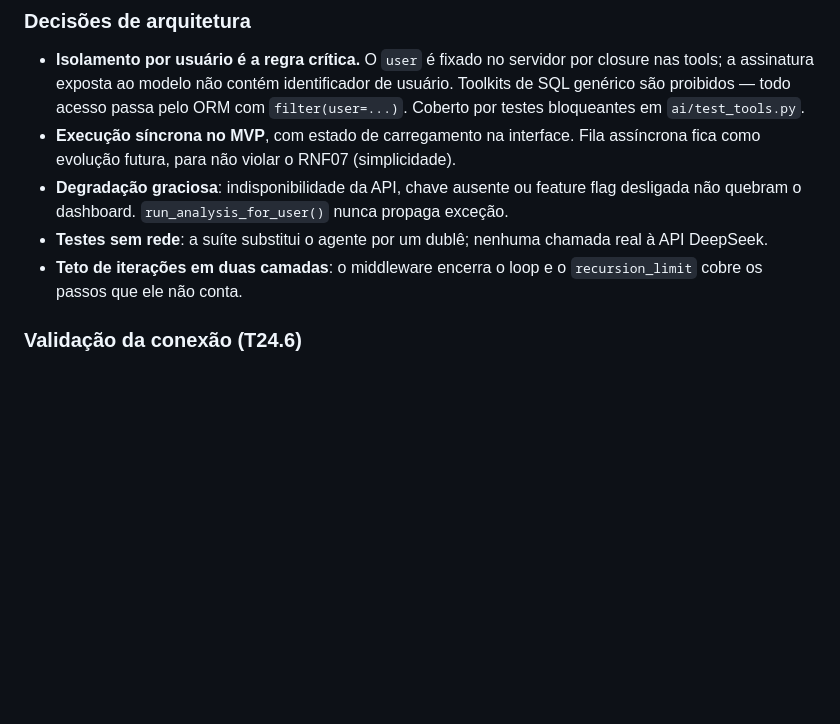
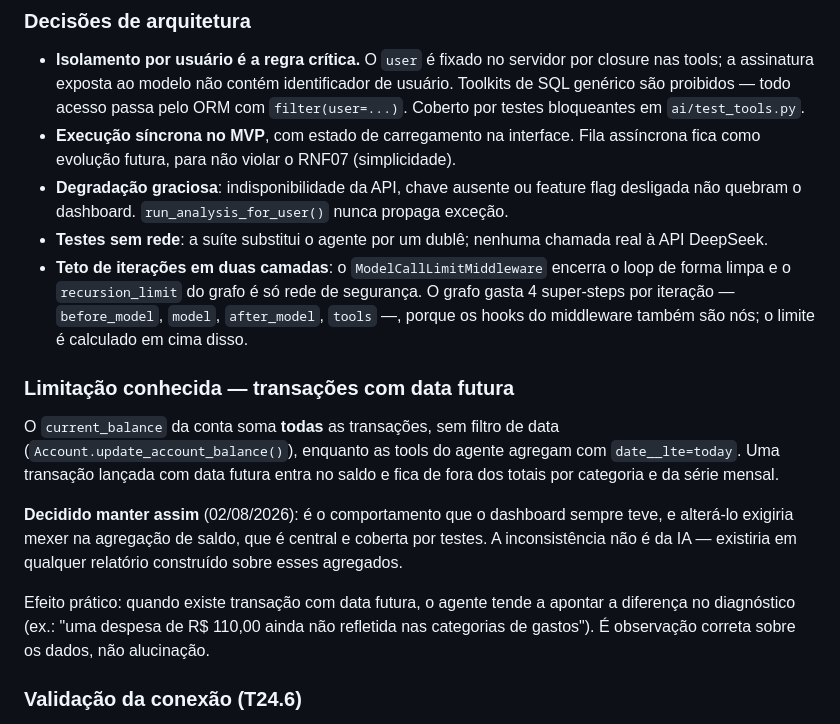
Before and after one commit to IgorVoidbot/finanpy, a Markdown page: relatorio.md, the part around the change. GitHub-like rendering; blank space fills up the shorter version.

Commit message:
docs: registra a limitacao das transacoes com data futura
O current_balance soma todas as transacoes, sem filtro de data, enquanto as
tools do agente agregam com date__lte=today. Transacao lancada com data futura
entra no saldo e fica de fora dos totais por categoria e da serie mensal.

Decidido manter o comportamento atual: e o que o dashboard sempre fez, e mudar
exigiria mexer na agregacao de saldo, que e central e testada. Registrado para
a decisao nao ser rediscutida — e para explicar por que o agente as vezes
aponta a diferenca no diagnostico, o que e observacao correta e nao alucinacao.

Documenta tambem os 4 super-steps por iteracao do grafo na secao de decisoes.

Co-Authored-By: Claude Opus 5 <noreply@anthropic.com>

```diff
--- a/relatorio.md
+++ b/relatorio.md
@@ -786,7 +786,15 @@ Confirmadas via MCP context7 contra a versão instalada e registradas no docstri
 - **Execução síncrona no MVP**, com estado de carregamento na interface. Fila assíncrona fica como evolução futura, para não violar o RNF07 (simplicidade).
 - **Degradação graciosa**: indisponibilidade da API, chave ausente ou feature flag desligada não quebram o dashboard. `run_analysis_for_user()` nunca propaga exceção.
 - **Testes sem rede**: a suíte substitui o agente por um dublê; nenhuma chamada real à API DeepSeek.
-- **Teto de iterações em duas camadas**: o middleware encerra o loop e o `recursion_limit` cobre os passos que ele não conta.
+- **Teto de iterações em duas camadas**: o `ModelCallLimitMiddleware` encerra o loop de forma limpa e o `recursion_limit` do grafo é só rede de segurança. O grafo gasta 4 super-steps por iteração — `before_model`, `model`, `after_model`, `tools` —, porque os hooks do middleware também são nós; o limite é calculado em cima disso.
+
+### Limitação conhecida — transações com data futura
+
+O `current_balance` da conta soma **todas** as transações, sem filtro de data (`Account.update_account_balance()`), enquanto as tools do agente agregam com `date__lte=today`. Uma transação lançada com data futura entra no saldo e fica de fora dos totais por categoria e da série mensal.
+
+**Decidido manter assim** (02/08/2026): é o comportamento que o dashboard sempre teve, e alterá-lo exigiria mexer na agregação de saldo, que é central e coberta por testes. A inconsistência não é da IA — existiria em qualquer relatório construído sobre esses agregados.
+
+Efeito prático: quando existe transação com data futura, o agente tende a apontar a diferença no diagnóstico (ex.: "uma despesa de R$ 110,00 ainda não refletida nas categorias de gastos"). É observação correta sobre os dados, não alucinação.
 
 ### Validação da conexão (T24.6)
 
```
